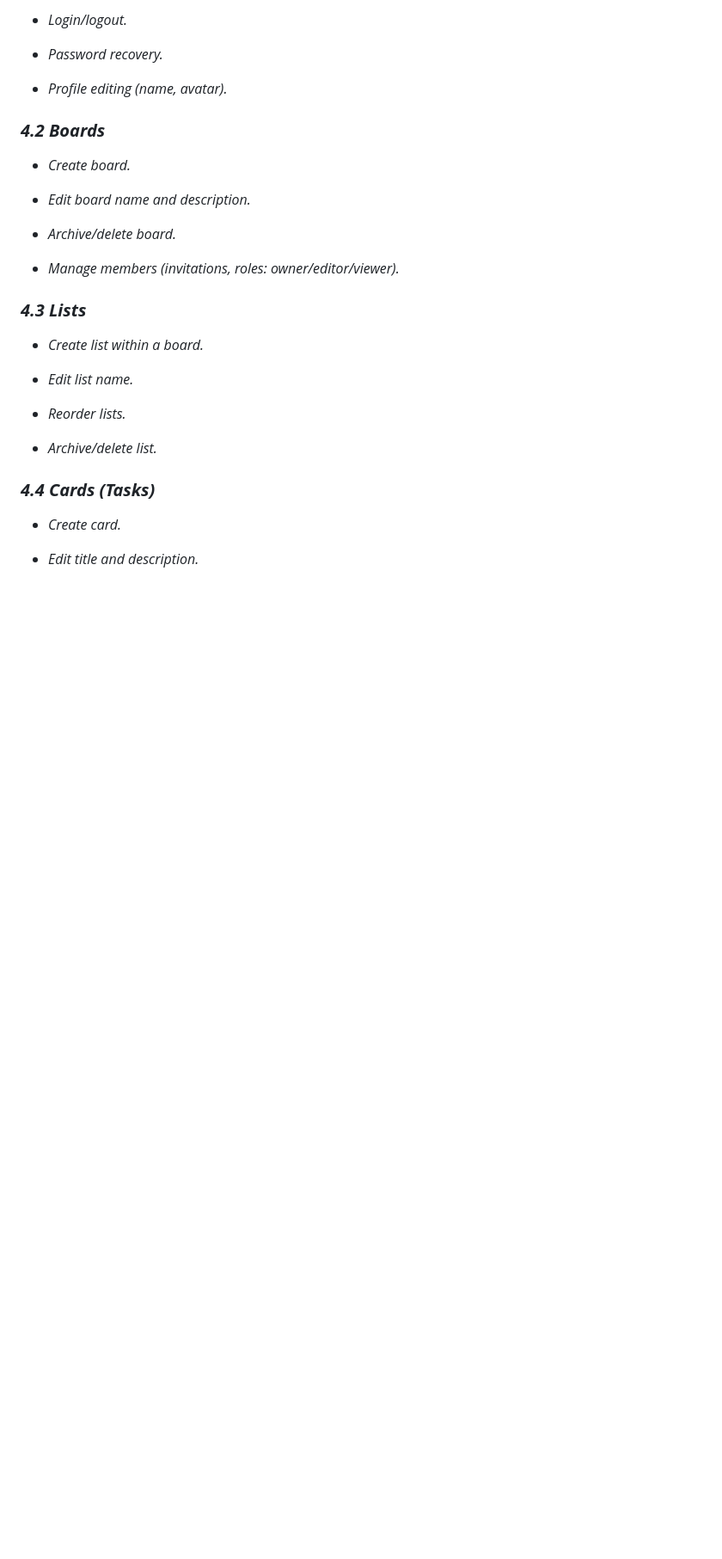
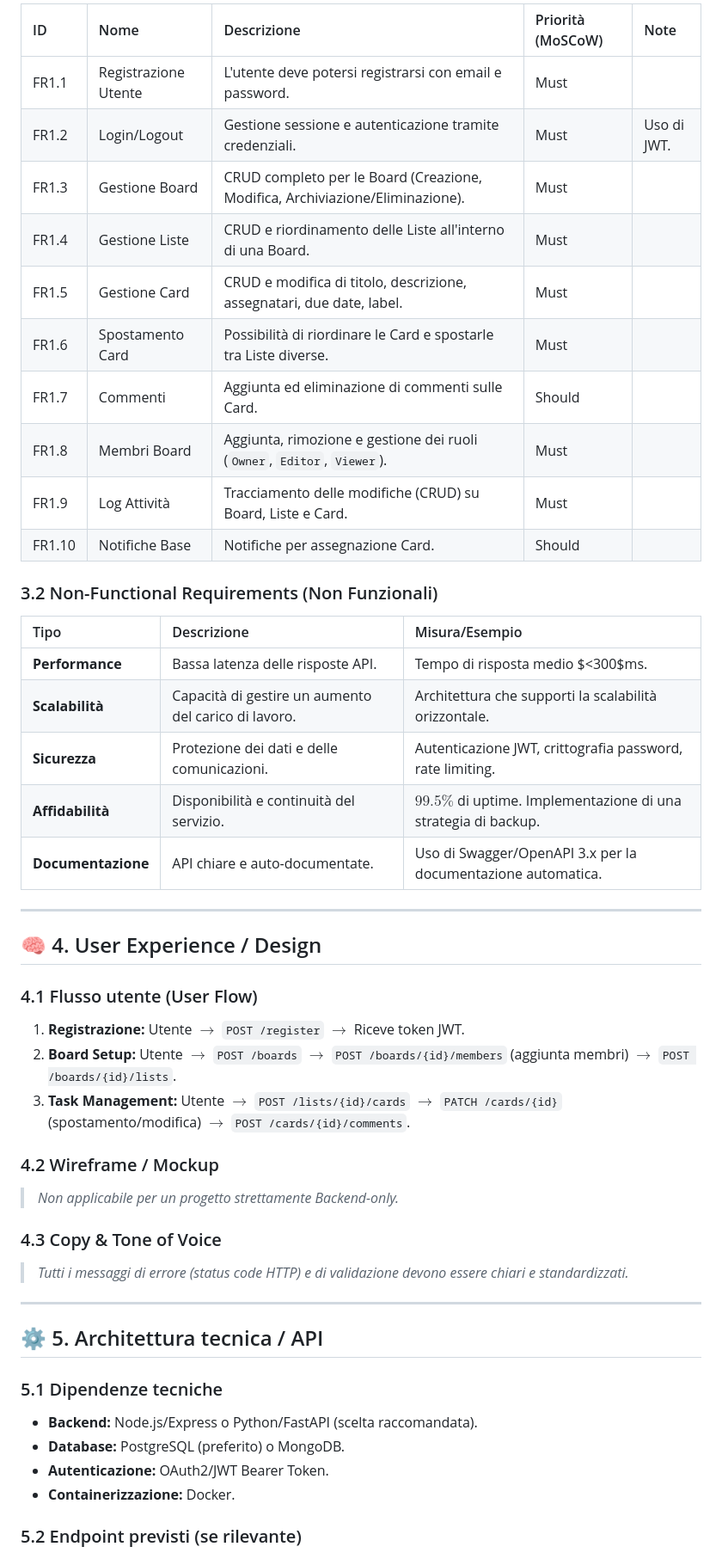
Before and after one commit to TTF-FULL-STACK-2025/technical-writing-mvp-trello, a Markdown page: PRD Trello.md, the part around one of its changes. Shown at 86% size. GitHub-like rendering; blank space fills up the shorter version.

```diff
--- a/PRD Trello.md
+++ b/PRD Trello.md
@@ -43,33 +58,55 @@
 
-* *Login/logout.*
+| ID | Nome | Descrizione | Priorità (MoSCoW) | Note |
+|:---|:---|:---|:---|:---|
+| FR1.1 | Registrazione Utente | L'utente deve potersi registrarsi con email e password. | Must | |
+| FR1.2 | Login/Logout | Gestione sessione e autenticazione tramite credenziali. | Must | Uso di JWT. |
+| FR1.3 | Gestione Board | CRUD completo per le Board (Creazione, Modifica, Archiviazione/Eliminazione). | Must | |
+| FR1.4 | Gestione Liste | CRUD e riordinamento delle Liste all'interno di una Board. | Must | |
+| FR1.5 | Gestione Card | CRUD e modifica di titolo, descrizione, assegnatari, due date, label. | Must | |
+| FR1.6 | Spostamento Card | Possibilità di riordinare le Card e spostarle tra Liste diverse. | Must | |
+| FR1.7 | Commenti | Aggiunta ed eliminazione di commenti sulle Card. | Should | |
+| FR1.8 | Membri Board | Aggiunta, rimozione e gestione dei ruoli (`Owner`, `Editor`, `Viewer`). | Must | |
+| FR1.9 | Log Attività | Tracciamento delle modifiche (CRUD) su Board, Liste e Card. | Must | |
+| FR1.10 | Notifiche Base | Notifiche per assegnazione Card. | Should | |
 
-* *Password recovery.*
+### 3.2 Non-Functional Requirements (Non Funzionali)
 
-* *Profile editing (name, avatar).*
+| Tipo | Descrizione | Misura/Esempio |
+|:---|:---|:---|
+| **Performance** | Bassa latenza delle risposte API. | Tempo di risposta medio $<300$ms. |
+| **Scalabilità** | Capacità di gestire un aumento del carico di lavoro. | Architettura che supporti la scalabilità orizzontale. |
+| **Sicurezza** | Protezione dei dati e delle comunicazioni. | Autenticazione JWT, crittografia password, rate limiting. |
+| **Affidabilità** | Disponibilità e continuità del servizio. | $99.5\%$ di uptime. Implementazione di una strategia di backup. |
+| **Documentazione** | API chiare e auto-documentate. | Uso di Swagger/OpenAPI 3.x per la documentazione automatica. |
 
-### ***4.2 Boards***
+---
 
-* *Create board.*
+## 🧠 4. User Experience / Design
 
-* *Edit board name and description.*
+### 4.1 Flusso utente (User Flow)
 
-* *Archive/delete board.*
+1.  **Registrazione:** Utente $\rightarrow$ `POST /register` $\rightarrow$ Riceve token JWT.
+2.  **Board Setup:** Utente $\rightarrow$ `POST /boards` $\rightarrow$ `POST /boards/{id}/members` (aggiunta membri) $\rightarrow$ `POST /boards/{id}/lists`.
+3.  **Task Management:** Utente $\rightarrow$ `POST /lists/{id}/cards` $\rightarrow$ `PATCH /cards/{id}` (spostamento/modifica) $\rightarrow$ `POST /cards/{id}/comments`.
 
-* *Manage members (invitations, roles: owner/editor/viewer).*
+### 4.2 Wireframe / Mockup
 
-### ***4.3 Lists***
+> *Non applicabile per un progetto strettamente Backend-only.*
 
-* *Create list within a board.*
+### 4.3 Copy & Tone of Voice
 
-* *Edit list name.*
+> *Tutti i messaggi di errore (status code HTTP) e di validazione devono essere chiari e standardizzati.*
 
-* *Reorder lists.*
+---
 
-* *Archive/delete list.*
+## ⚙️ 5. Architettura tecnica / API
 
-### ***4.4 Cards (Tasks)***
+### 5.1 Dipendenze tecniche
 
-* *Create card.*
+* **Backend:** Node.js/Express o Python/FastAPI (scelta raccomandata).
+* **Database:** PostgreSQL (preferito) o MongoDB.
+* **Autenticazione:** OAuth2/JWT Bearer Token.
+* **Containerizzazione:** Docker.
 
-* *Edit title and description.*
+### 5.2 Endpoint previsti (se rilevante)
 
```
Also changed, not shown: other parts of PRD Trello.md (+79 -113 lines).
